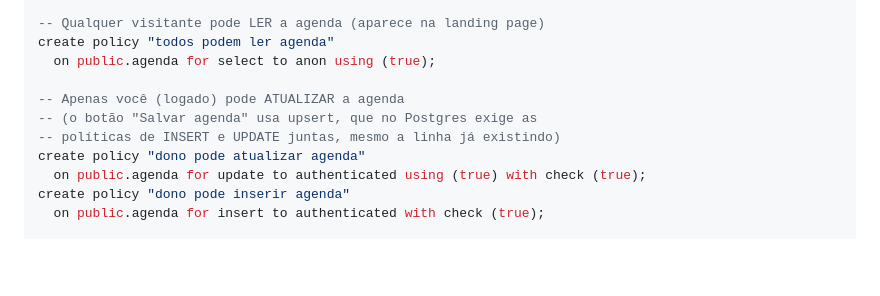
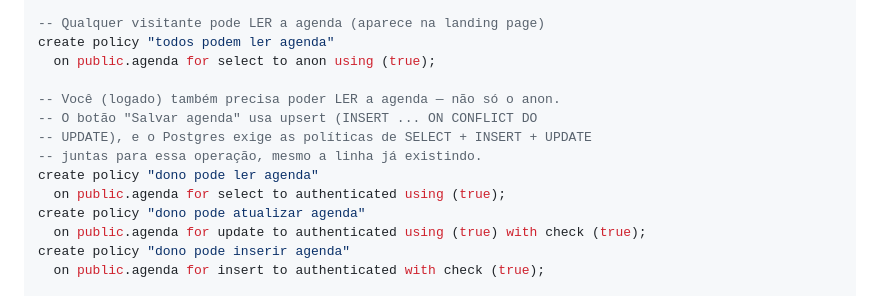
Before and after one commit to nandevil/feira-reuse, a Markdown page: SETUP.md, the part around the change. GitHub-like rendering; blank space fills up the shorter version.

Commit message:
Corrige SETUP.md: upsert da agenda também exige política de SELECT para authenticated

```diff
--- a/SETUP.md
+++ b/SETUP.md
@@ -88,9 +88,12 @@ alter table public.redes_sociais force row level security;
 create policy "todos podem ler agenda"
   on public.agenda for select to anon using (true);
 
--- Apenas você (logado) pode ATUALIZAR a agenda
--- (o botão "Salvar agenda" usa upsert, que no Postgres exige as
--- políticas de INSERT e UPDATE juntas, mesmo a linha já existindo)
+-- Você (logado) também precisa poder LER a agenda — não só o anon.
+-- O botão "Salvar agenda" usa upsert (INSERT ... ON CONFLICT DO
+-- UPDATE), e o Postgres exige as políticas de SELECT + INSERT + UPDATE
+-- juntas para essa operação, mesmo a linha já existindo.
+create policy "dono pode ler agenda"
+  on public.agenda for select to authenticated using (true);
 create policy "dono pode atualizar agenda"
   on public.agenda for update to authenticated using (true) with check (true);
 create policy "dono pode inserir agenda"
```
